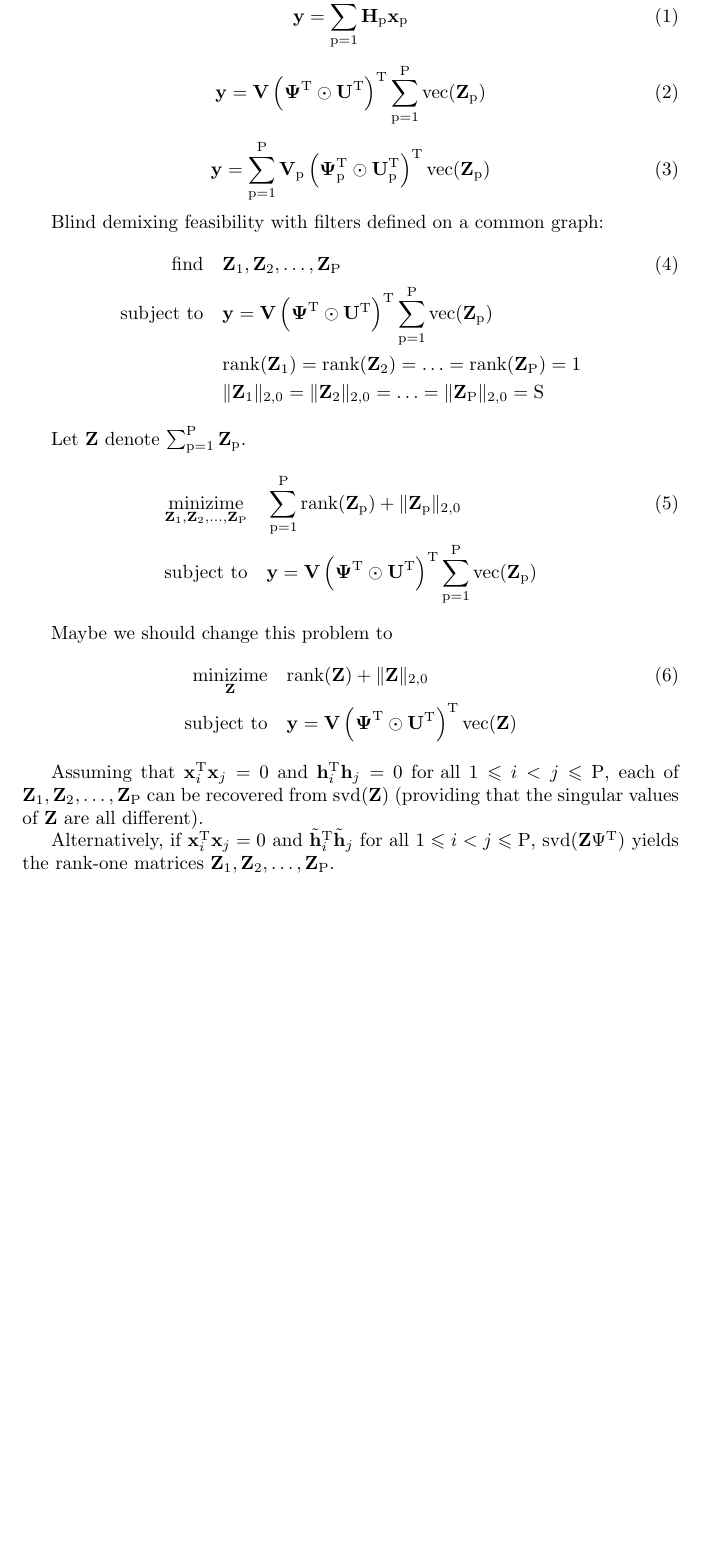
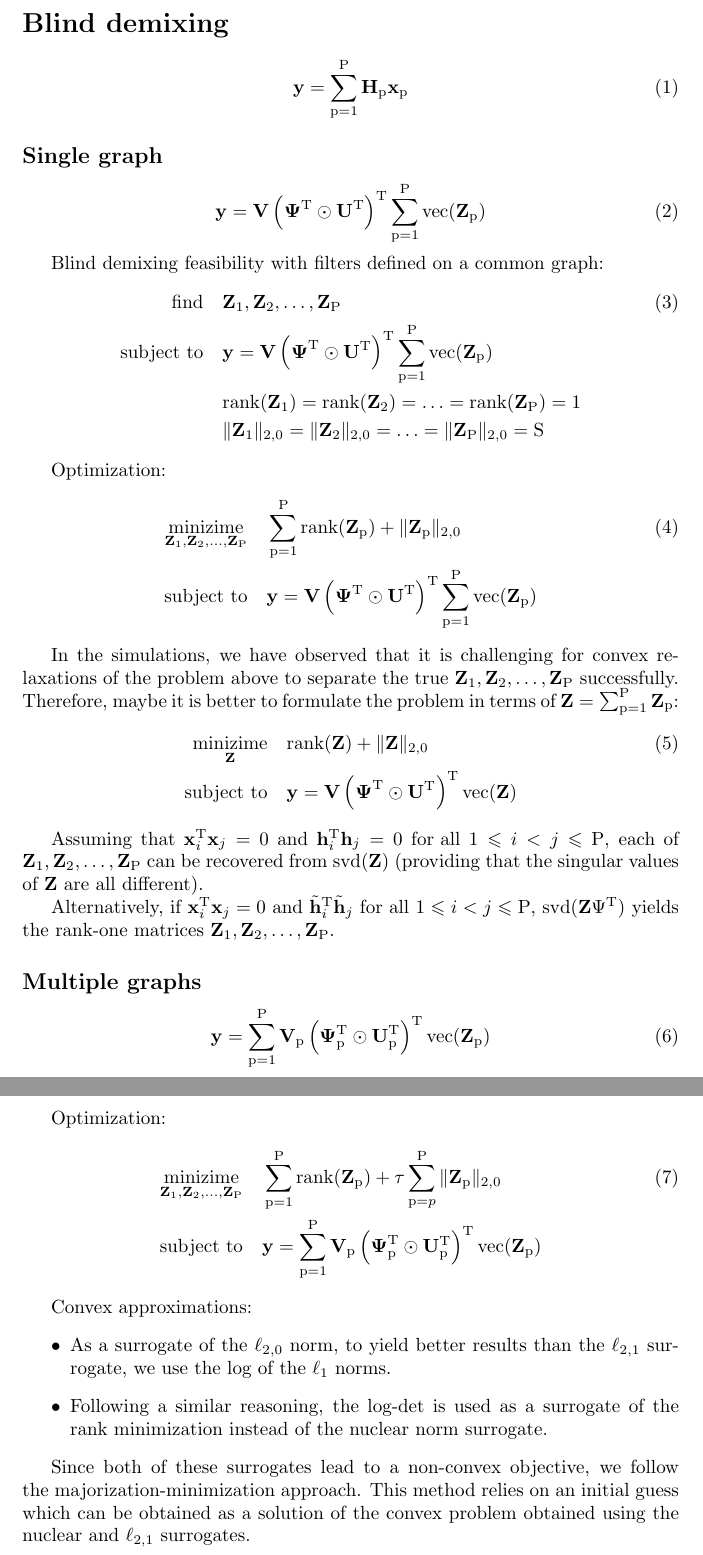
Before and after one commit to iglesias/gsp_bss, a LaTeX document (blind_demixing.tex): part of the page before the commit and two parts of pages 1 and 2 of 2 after it, the two joined at a grey line, cut at the place of the change, the shorter picture padded with empty space. Compiled offline with pdfLaTeX.

Commit message:
Add sections. Optimization of multi-graph case.

```diff
--- a/blind_demixing.tex
+++ b/blind_demixing.tex
@@ -18,16 +18,16 @@
 
 \begin{document}
 
+\section*{Blind demixing}
+
 \begin{equation}
   \bby = \sum_{\sourceIndex=1}^{\numSources} \bbH_{\sourceIndex} \bbx_{\sourceIndex}
 \end{equation}
 
+\subsection*{Single graph}
+
 \begin{equation}
   \bby = \bbV \left(\bbPsi^{\rmT} \odot \bbU^{\rmT} \right)^{\rmT}\sum_{\sourceIndex=1}^{\numSources} \vect(\bbZ_{\sourceIndex})
-\end{equation}
-
-\begin{equation}
-  \bby = \sum_{\sourceIndex=1}^{\numSources} \bbV_{\sourceIndex} \left(\bbPsi_{\sourceIndex}^{\rmT} \odot \bbU_{\sourceIndex}^{\rmT} \right)^{\rmT} \vect(\bbZ_{\sourceIndex})
 \end{equation}
 
 Blind demixing feasibility with filters defined on a common graph:
@@ -38,13 +38,13 @@ Blind demixing feasibility with filters defined on a common graph:
   & \|\bbZ_{1}\|_{2,0} = \|\bbZ_{2}\|_{2,0} = \ldots = \|\bbZ_{\numSources}\|_{2,0} = \rmS \nonumber
 \end{align}
 
-Let $\bbZ$ denote $\sum_{\sourceIndex=1}^{\numSources} \bbZ_{\sourceIndex}$.
+Optimization:
 \begin{align}
   \mathop{\text{minizime}}_{\bbZ_{1},\bbZ_{2},\ldots,\bbZ_{\numSources}} \quad & \sum_{\sourceIndex=1}^{\numSources} \rank(\bbZ_{\sourceIndex}) + \|\bbZ_{\sourceIndex}\|_{2,0} \\
   \text{subject to} \quad & \bby = \bbV \left(\bbPsi^{\rmT} \odot \bbU^{\rmT} \right)^{\rmT}\sum_{\sourceIndex=1}^{\numSources} \vect(\bbZ_{\sourceIndex}) \nonumber
 \end{align}
 
-Maybe we should change this problem to
+In the simulations, we have observed that it is challenging for convex relaxations of the problem above to separate the true $\bbZ_{1},\bbZ_{2},\ldots,\bbZ_{\numSources}$ successfully. Therefore, maybe it is better to formulate the problem in terms of $\bbZ = \sum_{\sourceIndex=1}^{\numSources} \bbZ_{\sourceIndex}$:
 \begin{align}
   \mathop{\text{minizime}}_{\bbZ} \quad & \rank(\bbZ) + \|\bbZ\|_{2,0} \\
   \text{subject to} \quad & \bby = \bbV \left(\bbPsi^{\rmT} \odot \bbU^{\rmT} \right)^{\rmT} \vect(\bbZ) \nonumber
@@ -54,4 +54,24 @@ Assuming that $\bbx_{i}^{\rmT} \bbx_{j} = 0$ and $\bbh_{i}^{\rmT} \bbh_{j} = 0$
 
 Alternatively, if $\bbx_{i}^{\rmT} \bbx_{j} = 0$ and $\tilde \bbh_{i}^{\rmT} \tilde \bbh_{j}$ $\forall \ 1 \leqslant i < j \leqslant \numSources$, $\svd(\bbZ \Psi^{\rmT})$ yields the rank-one matrices $\bbZ_{1},\bbZ_{2},\ldots,\bbZ_{\numSources}$.
 
+\subsection*{Multiple graphs}
+
+\begin{equation}
+  \bby = \sum_{\sourceIndex=1}^{\numSources} \bbV_{\sourceIndex} \left(\bbPsi_{\sourceIndex}^{\rmT} \odot \bbU_{\sourceIndex}^{\rmT} \right)^{\rmT} \vect(\bbZ_{\sourceIndex})
+\end{equation}
+
+Optimization:
+\begin{align}
+  \mathop{\text{minizime}}_{\bbZ_{1},\bbZ_{2},\ldots,\bbZ_{\numSources}} \quad & \sum_{\sourceIndex=1}^{\numSources} \rank(\bbZ_{\sourceIndex}) + \tau \sum_{\sourceIndex=p}^{\numSources} \|\bbZ_{\sourceIndex}\|_{2,0} \\
+  \text{subject to} \quad & \bby = \sum_{\sourceIndex=1}^{\numSources} \bbV_{\sourceIndex} \left(\bbPsi_{\sourceIndex}^{\rmT} \odot \bbU_{\sourceIndex}^{\rmT} \right)^{\rmT} \vect(\bbZ_{\sourceIndex}) \nonumber
+\end{align}
+
+Convex approximations:
+\begin{itemize}
+  \item As a surrogate of the $\ell_{2,0}$ norm, to yield better results than the $\ell_{2,1}$ surrogate, we use the log of the $\ell_{1}$ norms.
+  \item Following a similar reasoning, the log-det is used as a surrogate of the rank minimization instead of the nuclear norm surrogate.
+\end{itemize}
+
+Since both of these surrogates lead to a non-convex objective, we follow the majorization-minimization approach. This method relies on an initial guess which can be obtained as a solution of the convex problem obtained using the nuclear and $\ell_{2,1}$ surrogates.
+
 \end{document}
```
